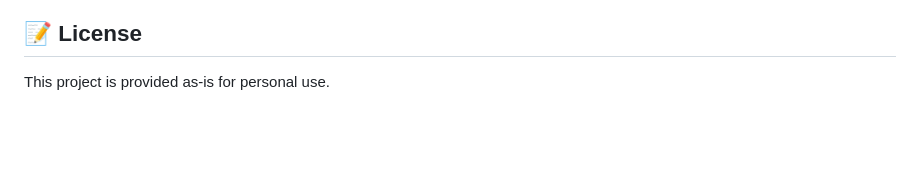
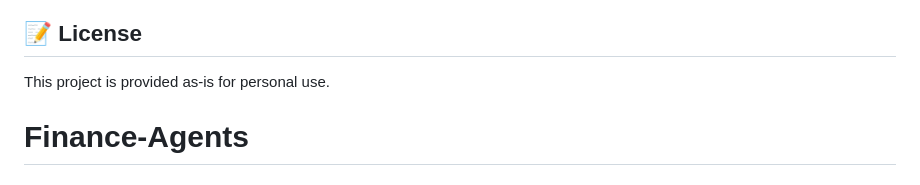
Before and after one commit to Michele-Pnt/Expensum, a Markdown page: README.md, the part around the change. Rendered like a GitHub page; blank space fills up the shorter version.

```diff
--- a/README.md
+++ b/README.md
@@ -211,3 +211,4 @@ Available test modules:
 ## 📝 License
 
 This project is provided as-is for personal use.
+# Finance-Agents
```
